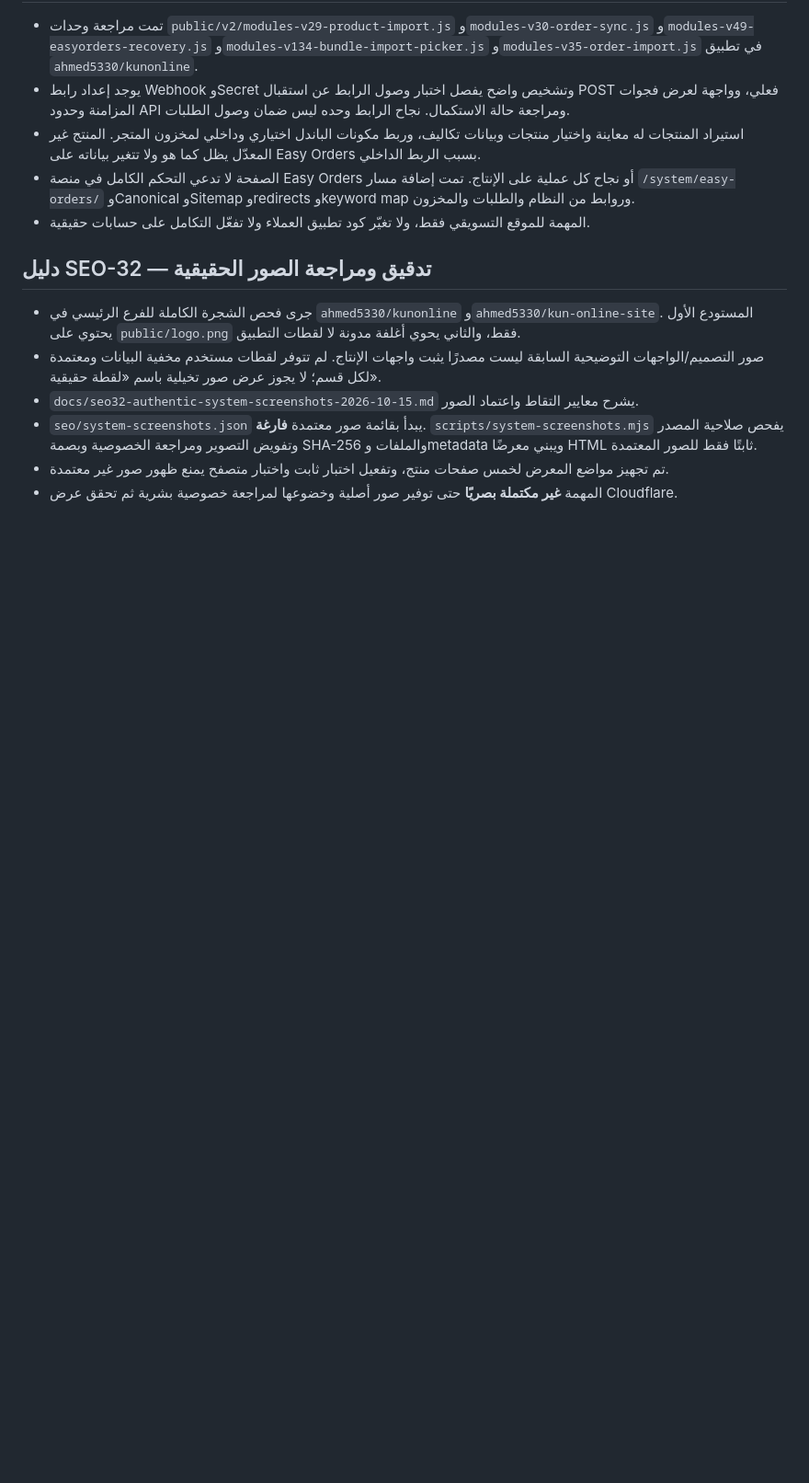
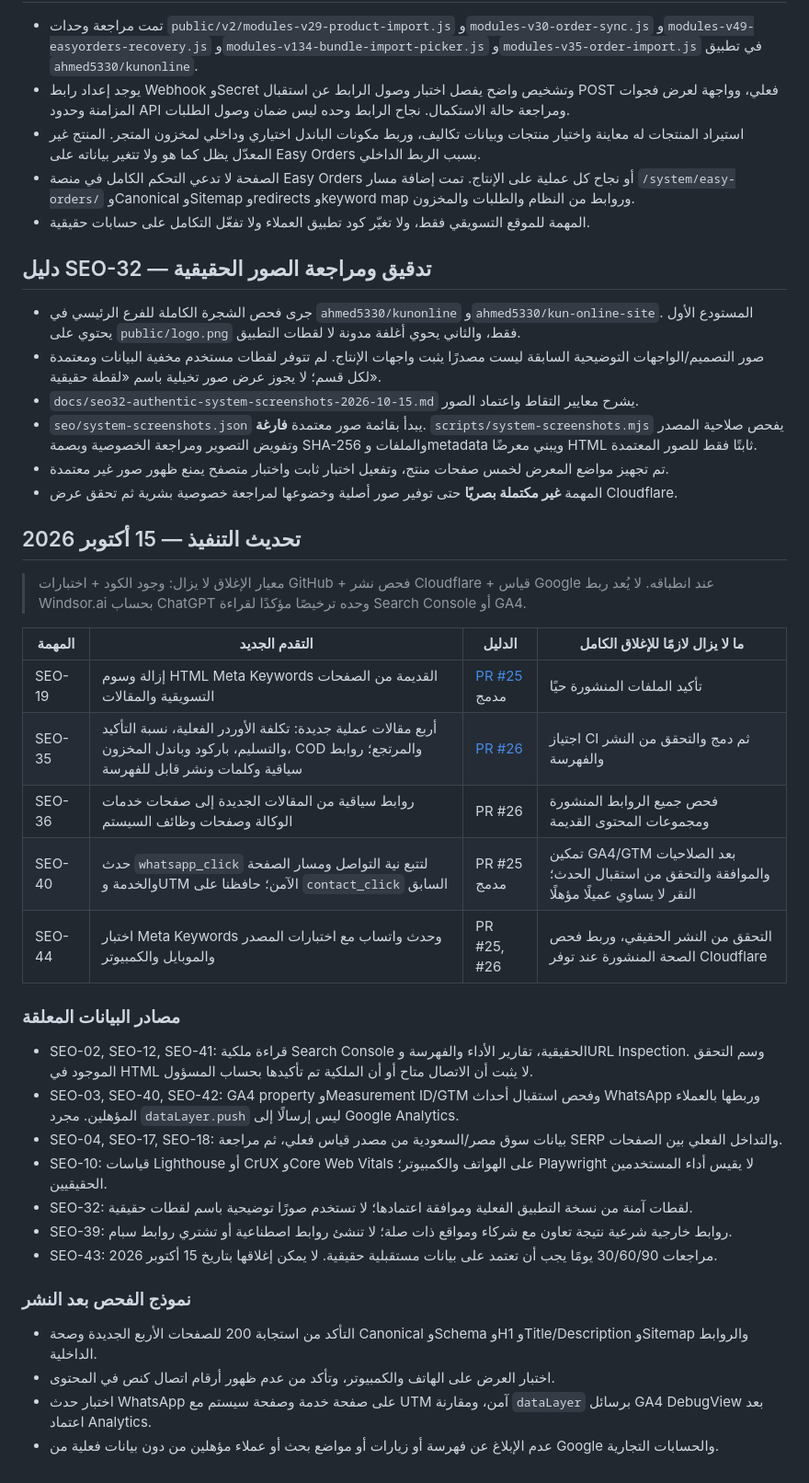
Before and after one commit to ahmed5330/kun-online-site, a Markdown page: docs/seo-execution-tracker-2026-10-14.md, the part around the change. Shown at 92% size. Drawn GitHub-style; blank space fills up the shorter version.

Commit message:
docs(seo): record current execution and Google measurement blockers without false completion

```diff
--- a/docs/seo-execution-tracker-2026-10-14.md
+++ b/docs/seo-execution-tracker-2026-10-14.md
@@ -97,3 +97,30 @@
 - `seo/system-screenshots.json` يبدأ بقائمة صور معتمدة **فارغة**. `scripts/system-screenshots.mjs` يفحص صلاحية المصدر وتفويض التصوير ومراجعة الخصوصية وبصمة SHA-256 والملفات وmetadata ويبني معرضًا HTML ثابتًا فقط للصور المعتمدة.
 - تم تجهيز مواضع المعرض لخمس صفحات منتج، وتفعيل اختبار ثابت واختبار متصفح يمنع ظهور صور غير معتمدة.
 - المهمة **غير مكتملة بصريًا** حتى توفير صور أصلية وخضوعها لمراجعة خصوصية بشرية ثم تحقق عرض Cloudflare.
+
+## تحديث التنفيذ — 15 أكتوبر 2026
+
+> معيار الإغلاق لا يزال: وجود الكود + اختبارات GitHub + فحص نشر Cloudflare + قياس Google عند انطباقه. لا يُعد ربط Windsor.ai بحساب ChatGPT وحده ترخيصًا مؤكدًا لقراءة Search Console أو GA4.
+
+| المهمة | التقدم الجديد | الدليل | ما لا يزال لازمًا للإغلاق الكامل |
+|---|---|---|---|
+| SEO-19 | إزالة وسوم HTML Meta Keywords القديمة من الصفحات التسويقية والمقالات | [PR #25](https://github.com/ahmed5330/kun-online-site/pull/25) مدمج | تأكيد الملفات المنشورة حيًا |
+| SEO-35 | أربع مقالات عملية جديدة: تكلفة الأوردر الفعلية، نسبة التأكيد والتسليم، باركود وباندل المخزون، COD والمرتجع؛ روابط سياقية وكلمات ونشر قابل للفهرسة | [PR #26](https://github.com/ahmed5330/kun-online-site/pull/26) | اجتياز CI ثم دمج والتحقق من النشر والفهرسة |
+| SEO-36 | روابط سياقية من المقالات الجديدة إلى صفحات خدمات الوكالة وصفحات وظائف السيستم | PR #26 | فحص جميع الروابط المنشورة ومجموعات المحتوى القديمة |
+| SEO-40 | حدث `whatsapp_click` لتتبع نية التواصل ومسار الصفحة والخدمة وUTM الآمن؛ حافظنا على `contact_click` السابق | PR #25 مدمج | تمكين GA4/GTM بعد الصلاحيات والموافقة والتحقق من استقبال الحدث؛ النقر لا يساوي عميلًا مؤهلًا |
+| SEO-44 | اختبار Meta Keywords وحدث واتساب مع اختبارات المصدر والموبايل والكمبيوتر | PR #25, #26 | التحقق من النشر الحقيقي، وربط فحص الصحة المنشورة عند توفر Cloudflare |
+
+### مصادر البيانات المعلقة
+- SEO-02, SEO-12, SEO-41: قراءة ملكية Search Console الحقيقية، تقارير الأداء والفهرسة وURL Inspection. وسم التحقق الموجود في HTML لا يثبت أن الاتصال متاح أو أن الملكية تم تأكيدها بحساب المسؤول.
+- SEO-03, SEO-40, SEO-42: GA4 property وMeasurement ID/GTM وفحص استقبال أحداث WhatsApp وربطها بالعملاء المؤهلين. مجرد `dataLayer.push` ليس إرسالًا إلى Google Analytics.
+- SEO-04, SEO-17, SEO-18: بيانات سوق مصر/السعودية من مصدر قياس فعلي، ثم مراجعة SERP والتداخل الفعلي بين الصفحات.
+- SEO-10: قياسات Lighthouse أو CrUX وCore Web Vitals على الهواتف والكمبيوتر؛ Playwright لا يقيس أداء المستخدمين الحقيقيين.
+- SEO-32: لقطات آمنة من نسخة التطبيق الفعلية وموافقة اعتمادها؛ لا تستخدم صورًا توضيحية باسم لقطات حقيقية.
+- SEO-39: روابط خارجية شرعية نتيجة تعاون مع شركاء ومواقع ذات صلة؛ لا تنشئ روابط اصطناعية أو تشتري روابط سبام.
+- SEO-43: مراجعات 30/60/90 يومًا يجب أن تعتمد على بيانات مستقبلية حقيقية. لا يمكن إغلاقها بتاريخ 15 أكتوبر 2026.
+
+### نموذج الفحص بعد النشر
+- التأكد من استجابة 200 للصفحات الأربع الجديدة وصحة Canonical وSchema وH1 وTitle/Description وSitemap والروابط الداخلية.
+- اختبار العرض على الهاتف والكمبيوتر، وتأكد من عدم ظهور أرقام اتصال كنص في المحتوى.
+- اختبار حدث WhatsApp على صفحة خدمة وصفحة سيستم مع UTM آمن، ومقارنة `dataLayer` برسائل GA4 DebugView بعد اعتماد Analytics.
+- عدم الإبلاغ عن فهرسة أو زيارات أو مواضع بحث أو عملاء مؤهلين من دون بيانات فعلية من Google والحسابات التجارية.
```
